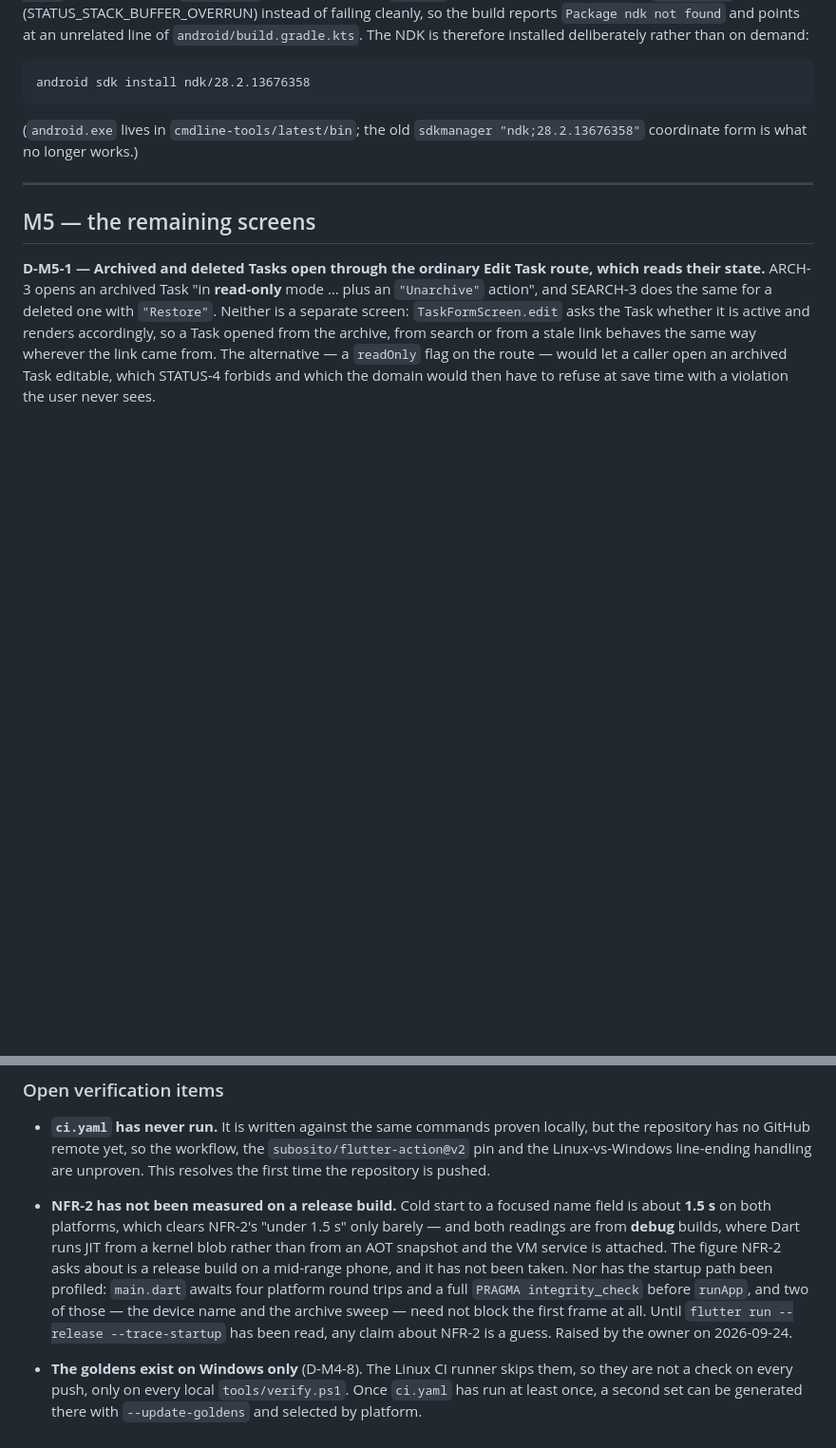
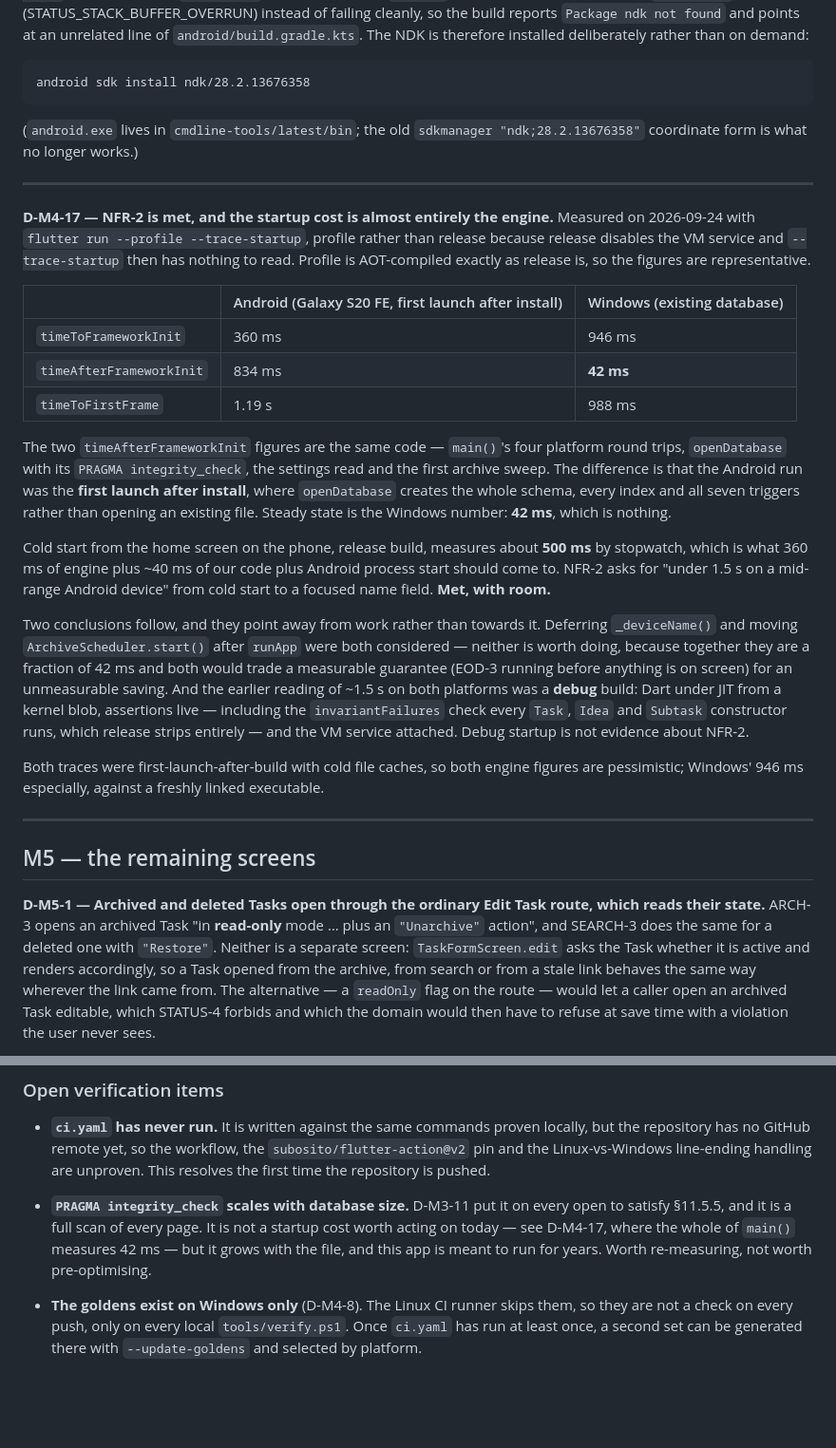
Before and after one commit to jkilfoy/Zen, a Markdown page: DECISIONS.md, 2 parts joined by grey strips. Shown at 95% size. GitHub-like rendering; blank space fills up the shorter version.

Commit message:
NFR-2: measured on both platforms, and met
flutter run --profile --trace-startup, profile rather than release
because release turns the VM service off and --trace-startup then has
nothing to read.

                        Android (first launch)   Windows (existing db)
  timeToFrameworkInit         360 ms                   946 ms
  timeAfterFrameworkInit      834 ms                    42 ms
  timeToFirstFrame           1.19 s                    988 ms

Both timeAfterFrameworkInit figures are the same code. The Android run
was the first launch after install, where openDatabase creates the whole
schema, every index and all seven triggers instead of opening a file;
Windows ran against the database left by W-1..W-12. Steady state is
42 ms, which is nothing. Cold from the home screen on the phone, release
build, is about 500 ms by stopwatch — 360 ms of engine plus ~40 ms of us
plus process start. NFR-2 asks for under 1.5 s on a mid-range device.

So the earlier ~1.5 s on both platforms was a debug artefact: Dart under
JIT, assertions live — including the invariantFailures check every Task,
Idea and Subtask constructor runs, which release strips — and the VM
service attached. It was never evidence about NFR-2.

This also retires an idea rather than adopting one. Deferring
_deviceName() and moving ArchiveScheduler.start() after runApp were both
considered and are not worth doing: together they are a fraction of
42 ms, and the second would trade EOD-3 running before anything is on
screen for nothing measurable. The remaining watch item is
PRAGMA integrity_check, which is O(database size) and cheap today.

Recorded as D-M4-17. No code change.

Co-Authored-By: Claude Opus 5 <noreply@anthropic.com>

```diff
--- a/DECISIONS.md
+++ b/DECISIONS.md
@@ -696,6 +696,47 @@ android sdk install ndk/28.2.13676358
 
 ---
 
+**D-M4-17 — NFR-2 is met, and the startup cost is almost entirely the engine.**
+Measured on 2026-09-24 with `flutter run --profile --trace-startup`, profile
+rather than release because release disables the VM service and
+`--trace-startup` then has nothing to read. Profile is AOT-compiled exactly as
+release is, so the figures are representative.
+
+| | Android (Galaxy S20 FE, first launch after install) | Windows (existing database) |
+|---|---|---|
+| `timeToFrameworkInit` | 360 ms | 946 ms |
+| `timeAfterFrameworkInit` | 834 ms | **42 ms** |
+| `timeToFirstFrame` | 1.19 s | 988 ms |
+
+The two `timeAfterFrameworkInit` figures are the same code — `main()`'s four
+platform round trips, `openDatabase` with its `PRAGMA integrity_check`, the
+settings read and the first archive sweep. The difference is that the Android
+run was the **first launch after install**, where `openDatabase` creates the
+whole schema, every index and all seven triggers rather than opening an
+existing file. Steady state is the Windows number: **42 ms**, which is nothing.
+
+Cold start from the home screen on the phone, release build, measures about
+**500 ms** by stopwatch, which is what 360 ms of engine plus ~40 ms of our code
+plus Android process start should come to. NFR-2 asks for "under 1.5 s on a
+mid-range Android device" from cold start to a focused name field. **Met, with
+room.**
+
+Two conclusions follow, and they point away from work rather than towards it.
+Deferring `_deviceName()` and moving `ArchiveScheduler.start()` after `runApp`
+were both considered — neither is worth doing, because together they are a
+fraction of 42 ms and both would trade a measurable guarantee (EOD-3 running
+before anything is on screen) for an unmeasurable saving. And the earlier
+reading of ~1.5 s on both platforms was a **debug** build: Dart under JIT from a
+kernel blob, assertions live — including the `invariantFailures` check every
+`Task`, `Idea` and `Subtask` constructor runs, which release strips entirely —
+and the VM service attached. Debug startup is not evidence about NFR-2.
+
+Both traces were first-launch-after-build with cold file caches, so both engine
+figures are pessimistic; Windows' 946 ms especially, against a freshly linked
+executable.
+
+---
+
 ## M5 — the remaining screens
 
 **D-M5-1 — Archived and deleted Tasks open through the ordinary Edit Task
@@ -777,17 +818,11 @@ Nothing in this table may be treated as complete until its column reads "Yes".
   `subosito/flutter-action@v2` pin and the Linux-vs-Windows line-ending
   handling are unproven. This resolves the first time the repository is pushed.
 
-- **NFR-2 has not been measured on a release build.** Cold start to a focused
-  name field is about **1.5 s** on both platforms, which clears NFR-2's "under
-  1.5 s" only barely — and both readings are from **debug** builds, where Dart
-  runs JIT from a kernel blob rather than from an AOT snapshot and the VM
-  service is attached. The figure NFR-2 asks about is a release build on a
-  mid-range phone, and it has not been taken. Nor has the startup path been
-  profiled: `main.dart` awaits four platform round trips and a full
-  `PRAGMA integrity_check` before `runApp`, and two of those — the device name
-  and the archive sweep — need not block the first frame at all. Until
-  `flutter run --release --trace-startup` has been read, any claim about NFR-2
-  is a guess. Raised by the owner on 2026-09-24.
+- **`PRAGMA integrity_check` scales with database size.** D-M3-11 put it on
+  every open to satisfy §11.5.5, and it is a full scan of every page. It is not
+  a startup cost worth acting on today — see D-M4-17, where the whole of
+  `main()` measures 42 ms — but it grows with the file, and this app is meant
+  to run for years. Worth re-measuring, not worth pre-optimising.
 
 - **The goldens exist on Windows only** (D-M4-8). The Linux CI runner skips
   them, so they are not a check on every push, only on every local
```
Also changed, not shown: other parts of DECISIONS.md (+1 -1 lines), MANUAL_VERIFICATION.md (+5 -5 lines).
